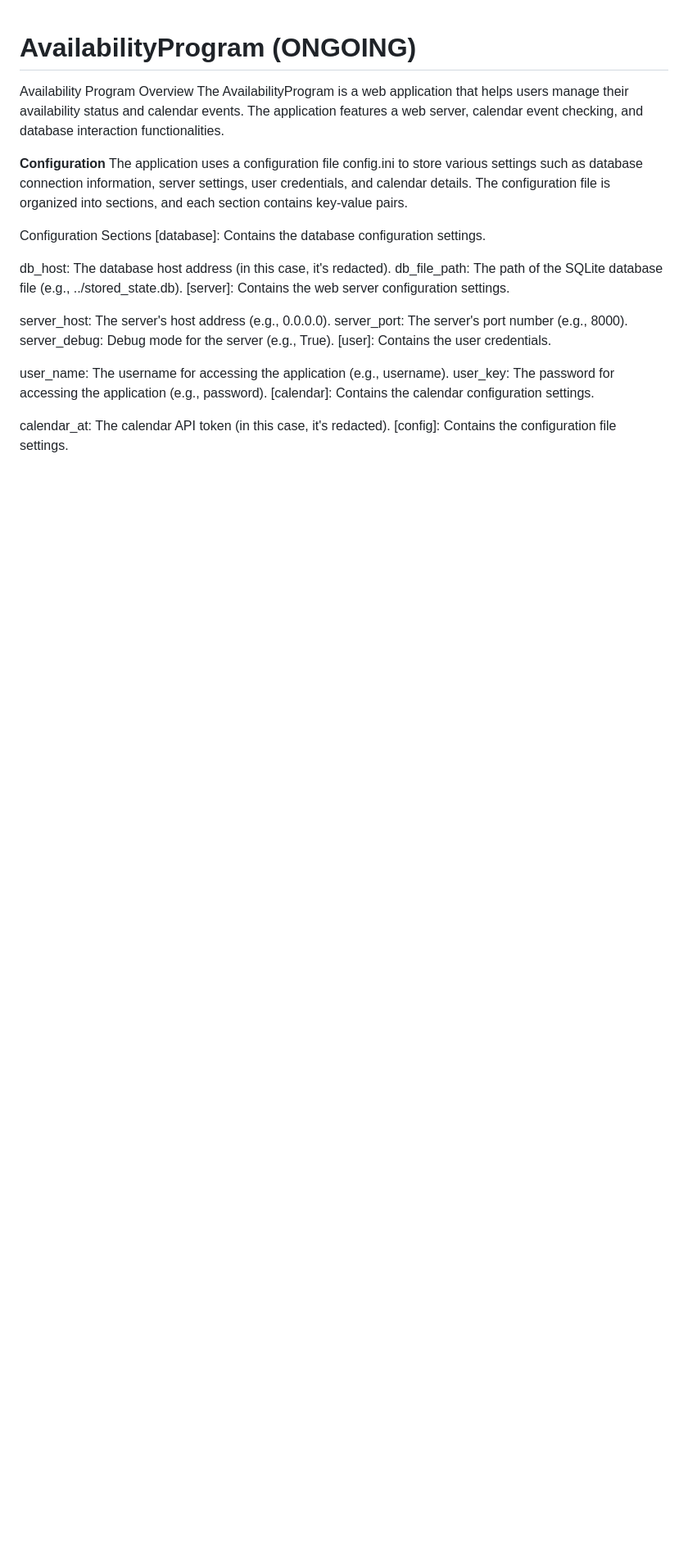
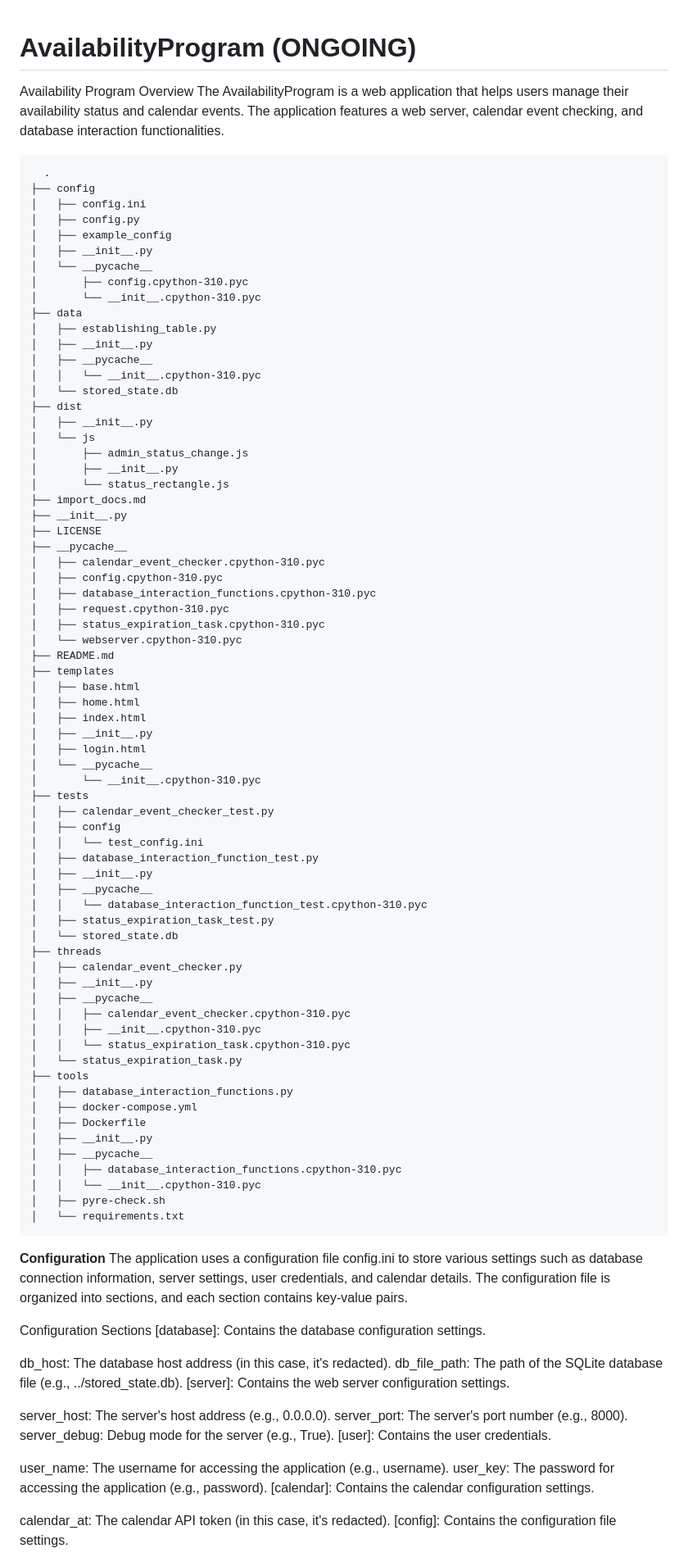
Before and after one commit to Xethrus/CheckMyStatus, a Markdown page: README.md, the part around the change. Shown at 82% size. GitHub-like rendering; blank space fills up the shorter version.

Commit message:
added file tree

````diff
--- a/README.md
+++ b/README.md
@@ -2,7 +2,76 @@
 Availability Program
 Overview
 The AvailabilityProgram is a web application that helps users manage their availability status and calendar events. The application features a web server, calendar event checking, and database interaction functionalities.
-
+```
+  .
+├── config
+│   ├── config.ini
+│   ├── config.py
+│   ├── example_config
+│   ├── __init__.py
+│   └── __pycache__
+│       ├── config.cpython-310.pyc
+│       └── __init__.cpython-310.pyc
+├── data
+│   ├── establishing_table.py
+│   ├── __init__.py
+│   ├── __pycache__
+│   │   └── __init__.cpython-310.pyc
+│   └── stored_state.db
+├── dist
+│   ├── __init__.py
+│   └── js
+│       ├── admin_status_change.js
+│       ├── __init__.py
+│       └── status_rectangle.js
+├── import_docs.md
+├── __init__.py
+├── LICENSE
+├── __pycache__
+│   ├── calendar_event_checker.cpython-310.pyc
+│   ├── config.cpython-310.pyc
+│   ├── database_interaction_functions.cpython-310.pyc
+│   ├── request.cpython-310.pyc
+│   ├── status_expiration_task.cpython-310.pyc
+│   └── webserver.cpython-310.pyc
+├── README.md
+├── templates
+│   ├── base.html
+│   ├── home.html
+│   ├── index.html
+│   ├── __init__.py
+│   ├── login.html
+│   └── __pycache__
+│       └── __init__.cpython-310.pyc
+├── tests
+│   ├── calendar_event_checker_test.py
+│   ├── config
+│   │   └── test_config.ini
+│   ├── database_interaction_function_test.py
+│   ├── __init__.py
+│   ├── __pycache__
+│   │   └── database_interaction_function_test.cpython-310.pyc
+│   ├── status_expiration_task_test.py
+│   └── stored_state.db
+├── threads
+│   ├── calendar_event_checker.py
+│   ├── __init__.py
+│   ├── __pycache__
+│   │   ├── calendar_event_checker.cpython-310.pyc
+│   │   ├── __init__.cpython-310.pyc
+│   │   └── status_expiration_task.cpython-310.pyc
+│   └── status_expiration_task.py
+├── tools
+│   ├── database_interaction_functions.py
+│   ├── docker-compose.yml
+│   ├── Dockerfile
+│   ├── __init__.py
+│   ├── __pycache__
+│   │   ├── database_interaction_functions.cpython-310.pyc
+│   │   └── __init__.cpython-310.pyc
+│   ├── pyre-check.sh
+│   └── requirements.txt
+```
 **Configuration**
 The application uses a configuration file config.ini to store various settings such as database connection information, server settings, user credentials, and calendar details. The configuration file is organized into sections, and each section contains key-value pairs.
 
````
